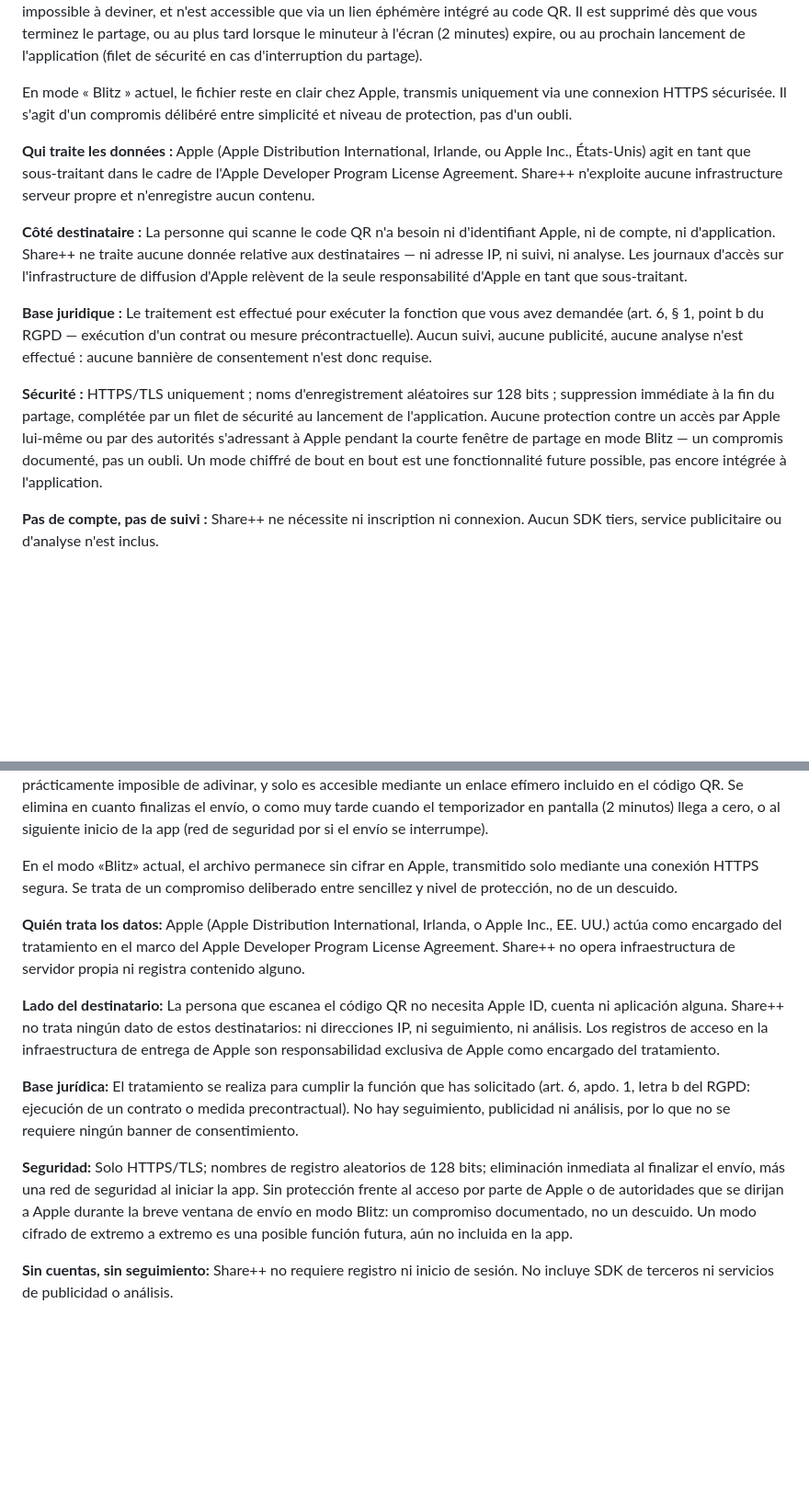
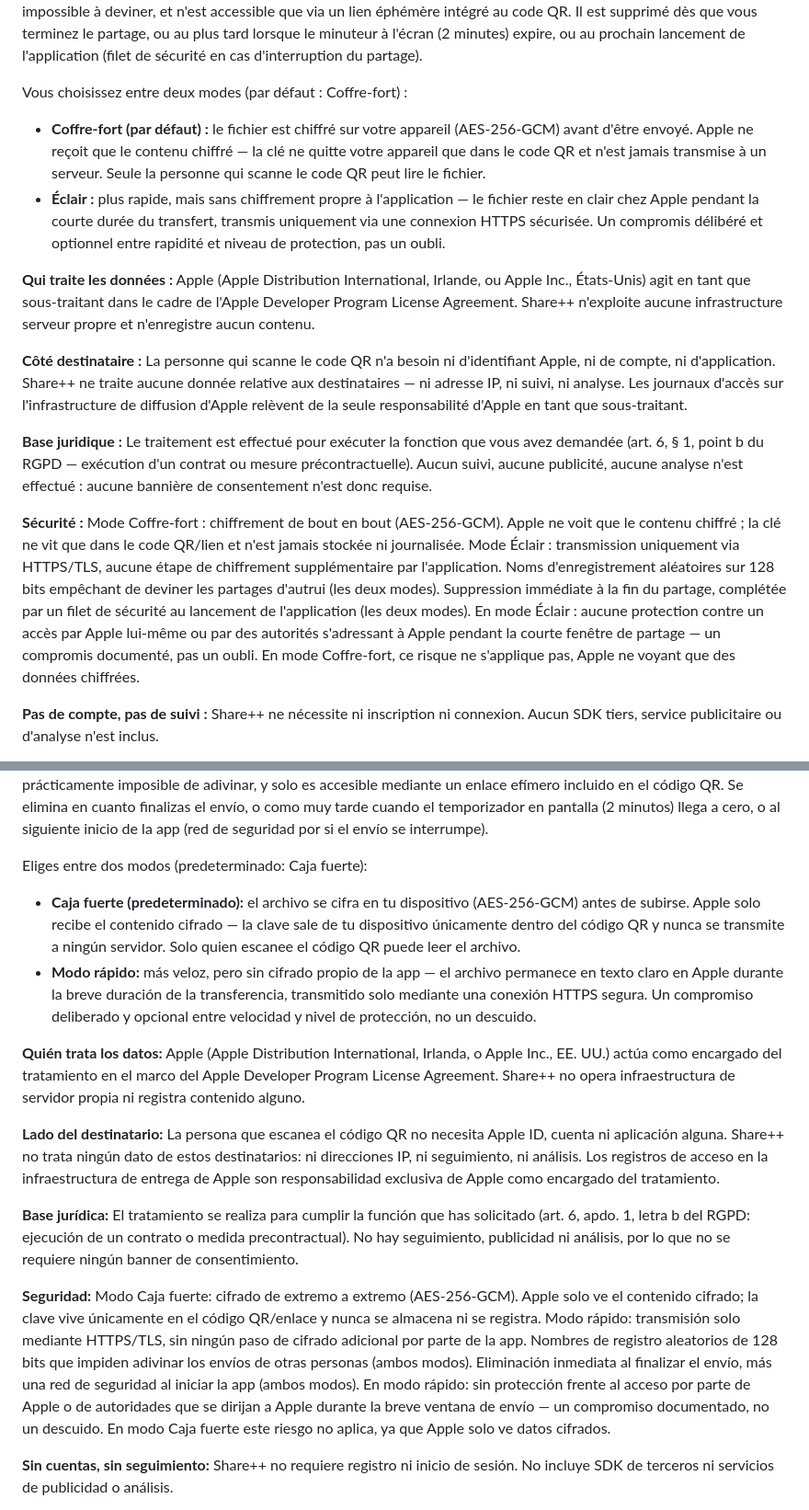
Before and after one commit to Zebrazeh/Info, a Markdown page: datenschutz_shareplusplus.md, 2 parts joined by grey strips. Shown at 92% size. Rendered like a GitHub page; blank space fills up the shorter version.

```diff
--- a/datenschutz_shareplusplus.md
+++ b/datenschutz_shareplusplus.md
@@ -110,7 +117,10 @@ Date : juillet 2026
 
 **Quelles données sont traitées :** Le fichier que vous choisissez de partager est temporairement conservé via le service CloudKit d'Apple pendant la durée du transfert — généralement quelques minutes. Share++ n'exploite aucun serveur propre ; Apple est le seul sous-traitant impliqué. Le fichier est stocké sous un nom généré aléatoirement, pratiquement impossible à deviner, et n'est accessible que via un lien éphémère intégré au code QR. Il est supprimé dès que vous terminez le partage, ou au plus tard lorsque le minuteur à l'écran (2 minutes) expire, ou au prochain lancement de l'application (filet de sécurité en cas d'interruption du partage).
 
-En mode « Blitz » actuel, le fichier reste en clair chez Apple, transmis uniquement via une connexion HTTPS sécurisée. Il s'agit d'un compromis délibéré entre simplicité et niveau de protection, pas d'un oubli.
+Vous choisissez entre deux modes (par défaut : Coffre-fort) :
+
+- **Coffre-fort (par défaut) :** le fichier est chiffré sur votre appareil (AES-256-GCM) avant d'être envoyé. Apple ne reçoit que le contenu chiffré — la clé ne quitte votre appareil que dans le code QR et n'est jamais transmise à un serveur. Seule la personne qui scanne le code QR peut lire le fichier.
+- **Éclair :** plus rapide, mais sans chiffrement propre à l'application — le fichier reste en clair chez Apple pendant la courte durée du transfert, transmis uniquement via une connexion HTTPS sécurisée. Un compromis délibéré et optionnel entre rapidité et niveau de protection, pas un oubli.
 
 **Qui traite les données :** Apple (Apple Distribution International, Irlande, ou Apple Inc., États-Unis) agit en tant que sous-traitant dans le cadre de l'Apple Developer Program License Agreement. Share++ n'exploite aucune infrastructure serveur propre et n'enregistre aucun contenu.
 
@@ -118,7 +128,7 @@ En mode « Blitz » actuel, le fichier reste en clair chez Apple, transmis uniqu
 
 **Base juridique :** Le traitement est effectué pour exécuter la fonction que vous avez demandée (art. 6, § 1, point b du RGPD — exécution d'un contrat ou mesure précontractuelle). Aucun suivi, aucune publicité, aucune analyse n'est effectué : aucune bannière de consentement n'est donc requise.
 
-**Sécurité :** HTTPS/TLS uniquement ; noms d'enregistrement aléatoires sur 128 bits ; suppression immédiate à la fin du partage, complétée par un filet de sécurité au lancement de l'application. Aucune protection contre un accès par Apple lui-même ou par des autorités s'adressant à Apple pendant la courte fenêtre de partage en mode Blitz — un compromis documenté, pas un oubli. Un mode chiffré de bout en bout est une fonctionnalité future possible, pas encore intégrée à l'application.
+**Sécurité :** Mode Coffre-fort : chiffrement de bout en bout (AES-256-GCM). Apple ne voit que le contenu chiffré ; la clé ne vit que dans le code QR/lien et n'est jamais stockée ni journalisée. Mode Éclair : transmission uniquement via HTTPS/TLS, aucune étape de chiffrement supplémentaire par l'application. Noms d'enregistrement aléatoires sur 128 bits empêchant de deviner les partages d'autrui (les deux modes). Suppression immédiate à la fin du partage, complétée par un filet de sécurité au lancement de l'application (les deux modes). En mode Éclair : aucune protection contre un accès par Apple lui-même ou par des autorités s'adressant à Apple pendant la courte fenêtre de partage — un compromis documenté, pas un oubli. En mode Coffre-fort, ce risque ne s'applique pas, Apple ne voyant que des données chiffrées.
 
 **Pas de compte, pas de suivi :** Share++ ne nécessite ni inscription ni connexion. Aucun SDK tiers, service publicitaire ou d'analyse n'est inclus.
 
@@ -139,7 +149,10 @@ Fecha: julio de 2026
 
 **Qué datos se tratan:** El archivo que eliges compartir se guarda temporalmente a través del servicio CloudKit de Apple durante la duración de la transferencia, normalmente unos minutos. Share++ no opera ningún servidor propio; Apple es el único encargado del tratamiento involucrado. El archivo se almacena con un nombre generado aleatoriamente, prácticamente imposible de adivinar, y solo es accesible mediante un enlace efímero incluido en el código QR. Se elimina en cuanto finalizas el envío, o como muy tarde cuando el temporizador en pantalla (2 minutos) llega a cero, o al siguiente inicio de la app (red de seguridad por si el envío se interrumpe).
 
-En el modo «Blitz» actual, el archivo permanece sin cifrar en Apple, transmitido solo mediante una conexión HTTPS segura. Se trata de un compromiso deliberado entre sencillez y nivel de protección, no de un descuido.
+Eliges entre dos modos (predeterminado: Caja fuerte):
+
+- **Caja fuerte (predeterminado):** el archivo se cifra en tu dispositivo (AES-256-GCM) antes de subirse. Apple solo recibe el contenido cifrado — la clave sale de tu dispositivo únicamente dentro del código QR y nunca se transmite a ningún servidor. Solo quien escanee el código QR puede leer el archivo.
+- **Modo rápido:** más veloz, pero sin cifrado propio de la app — el archivo permanece en texto claro en Apple durante la breve duración de la transferencia, transmitido solo mediante una conexión HTTPS segura. Un compromiso deliberado y opcional entre velocidad y nivel de protección, no un descuido.
 
 **Quién trata los datos:** Apple (Apple Distribution International, Irlanda, o Apple Inc., EE. UU.) actúa como encargado del tratamiento en el marco del Apple Developer Program License Agreement. Share++ no opera infraestructura de servidor propia ni registra contenido alguno.
 
@@ -147,7 +160,7 @@ En el modo «Blitz» actual, el archivo permanece sin cifrar en Apple, transmiti
 
 **Base jurídica:** El tratamiento se realiza para cumplir la función que has solicitado (art. 6, apdo. 1, letra b del RGPD: ejecución de un contrato o medida precontractual). No hay seguimiento, publicidad ni análisis, por lo que no se requiere ningún banner de consentimiento.
 
-**Seguridad:** Solo HTTPS/TLS; nombres de registro aleatorios de 128 bits; eliminación inmediata al finalizar el envío, más una red de seguridad al iniciar la app. Sin protección frente al acceso por parte de Apple o de autoridades que se dirijan a Apple durante la breve ventana de envío en modo Blitz: un compromiso documentado, no un descuido. Un modo cifrado de extremo a extremo es una posible función futura, aún no incluida en la app.
+**Seguridad:** Modo Caja fuerte: cifrado de extremo a extremo (AES-256-GCM). Apple solo ve el contenido cifrado; la clave vive únicamente en el código QR/enlace y nunca se almacena ni se registra. Modo rápido: transmisión solo mediante HTTPS/TLS, sin ningún paso de cifrado adicional por parte de la app. Nombres de registro aleatorios de 128 bits que impiden adivinar los envíos de otras personas (ambos modos). Eliminación inmediata al finalizar el envío, más una red de seguridad al iniciar la app (ambos modos). En modo rápido: sin protección frente al acceso por parte de Apple o de autoridades que se dirijan a Apple durante la breve ventana de envío — un compromiso documentado, no un descuido. En modo Caja fuerte este riesgo no aplica, ya que Apple solo ve datos cifrados.
 
 **Sin cuentas, sin seguimiento:** Share++ no requiere registro ni inicio de sesión. No incluye SDK de terceros ni servicios de publicidad o análisis.
 
```
Also changed, not shown: other parts of datenschutz_shareplusplus.md (+14 -7 lines), about_shareplusplus.md (+4 -4 lines).
